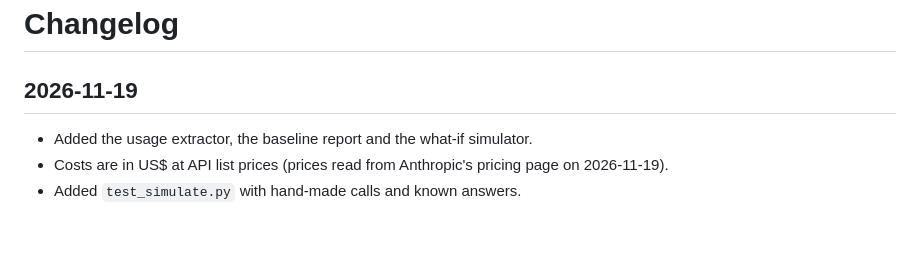
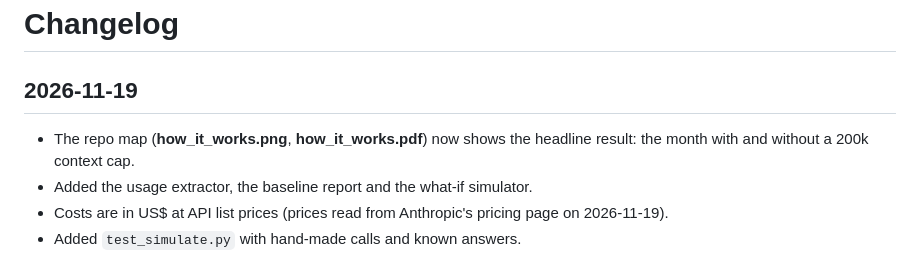
Before and after one commit to AndresDelascio/claude-context-budget, a Markdown page: CHANGELOG.md, the part around the change. Drawn GitHub-style; blank space fills up the shorter version.

Commit message:
Docs: add the headline result to the repo map
Co-Authored-By: Claude Fable 5.2 <noreply@anthropic.com>

```diff
--- a/CHANGELOG.md
+++ b/CHANGELOG.md
@@ -1,7 +1,7 @@
 # Changelog
 
 ## 2026-11-19
-
+- The repo map (**how_it_works.png**, **how_it_works.pdf**) now shows the headline result: the month with and without a 200k context cap.
 - Added the usage extractor, the baseline report and the what-if simulator.
 - Costs are in US$ at API list prices (prices read from Anthropic's pricing page on 2026-11-19).
 - Added `test_simulate.py` with hand-made calls and known answers.
```
Also changed, not shown: how_it_works.png, 2 other files.
